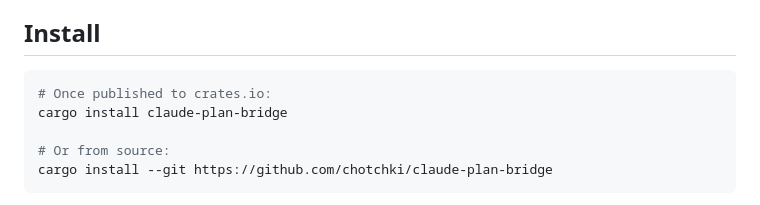
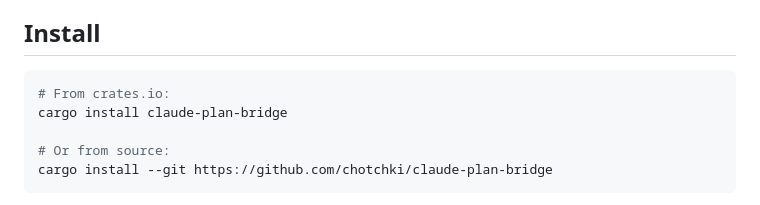
Before and after one commit to chotchki/claude-plan-bridge, a Markdown page: README.md, the part around the change. GitHub-like rendering.

Commit message:
README: install is from crates.io now, drop the "once published" hedge
The crate has been live since v1.1.x (the crates.io badge already says so),
so the "Once published" comment contradicted the page.

Co-Authored-By: Claude Opus 4.8 (1M context) <noreply@anthropic.com>

````diff
--- a/README.md
+++ b/README.md
@@ -15,7 +15,7 @@ Running both means living with two task lists that both want to be the source of
 ## Install
 
 ```sh
-# Once published to crates.io:
+# From crates.io:
 cargo install claude-plan-bridge
 
 # Or from source:
````
